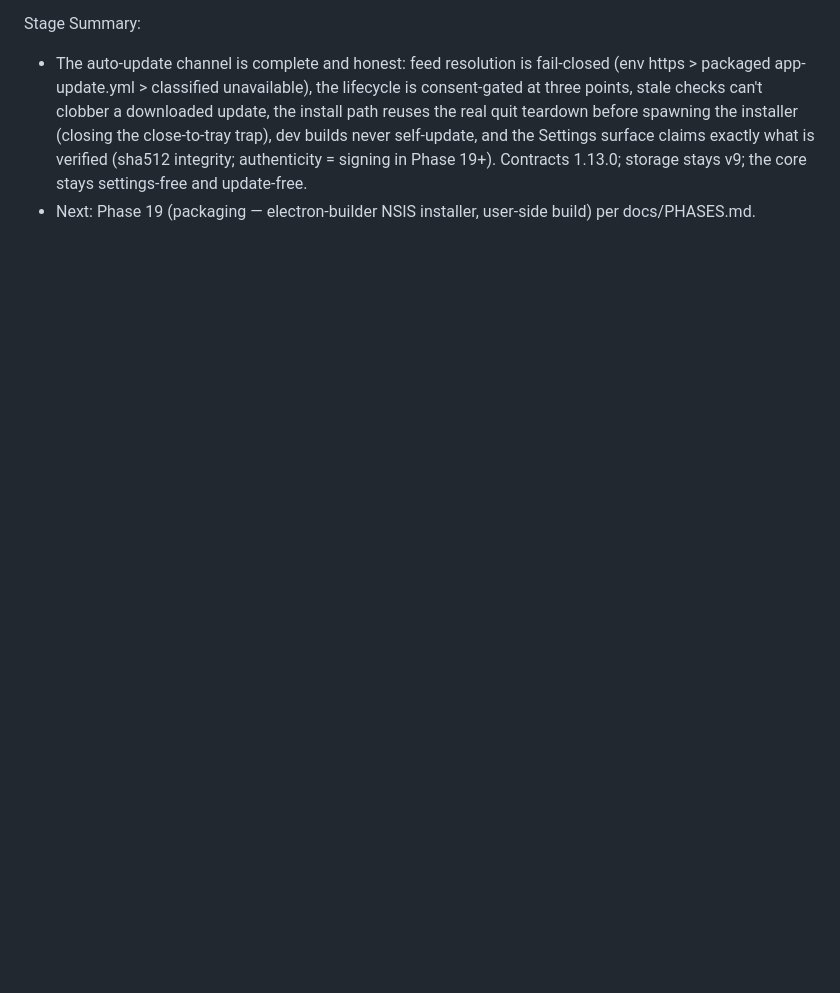
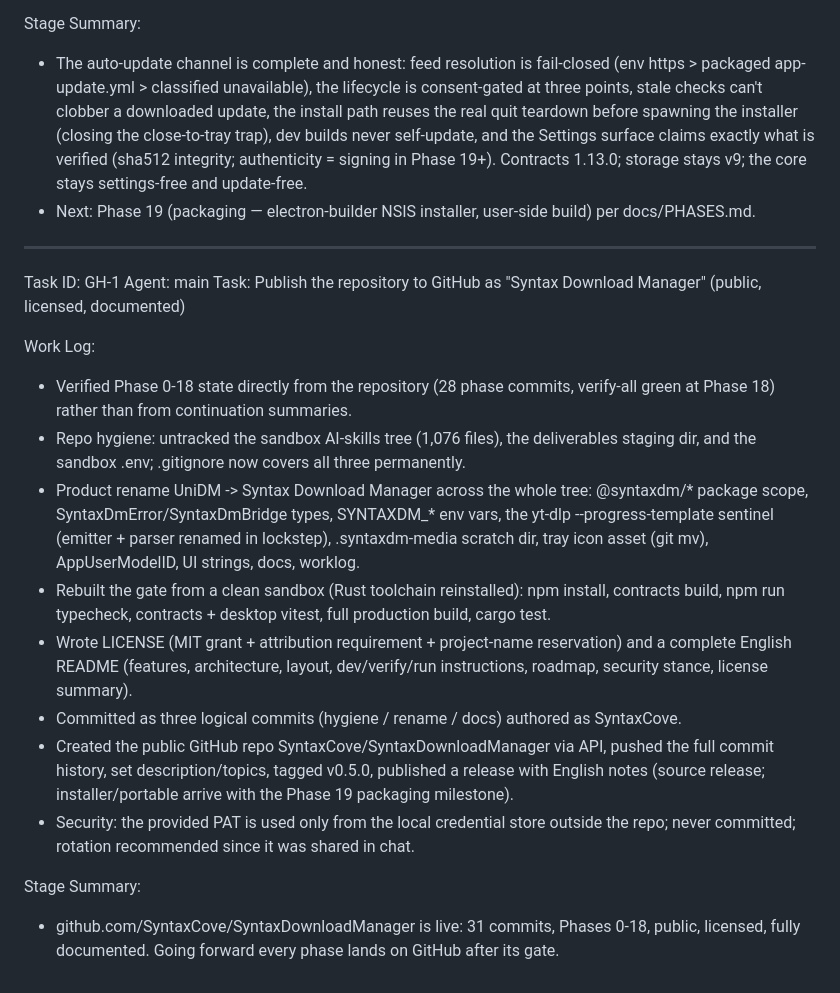
Before and after one commit to SyntaxCove/SyntaxDownloadManager, a Markdown page: worklog.md, the part around the change. Drawn GitHub-style; blank space fills up the shorter version.

Commit message:
docs: worklog entry for the GitHub publication task

```diff
--- a/worklog.md
+++ b/worklog.md
@@ -680,3 +680,33 @@ Stage Summary:
   Contracts 1.13.0; storage stays v9; the core stays settings-free and update-free.
 - Next: Phase 19 (packaging — electron-builder NSIS installer, user-side build) per
   docs/PHASES.md.
+
+---
+Task ID: GH-1
+Agent: main
+Task: Publish the repository to GitHub as "Syntax Download Manager" (public, licensed, documented)
+
+Work Log:
+- Verified Phase 0-18 state directly from the repository (28 phase commits, verify-all green
+  at Phase 18) rather than from continuation summaries.
+- Repo hygiene: untracked the sandbox AI-skills tree (1,076 files), the deliverables staging
+  dir, and the sandbox .env; .gitignore now covers all three permanently.
+- Product rename UniDM -> Syntax Download Manager across the whole tree: @syntaxdm/* package
+  scope, SyntaxDmError/SyntaxDmBridge types, SYNTAXDM_* env vars, the yt-dlp
+  --progress-template sentinel (emitter + parser renamed in lockstep), .syntaxdm-media scratch
+  dir, tray icon asset (git mv), AppUserModelID, UI strings, docs, worklog.
+- Rebuilt the gate from a clean sandbox (Rust toolchain reinstalled): npm install, contracts
+  build, npm run typecheck, contracts + desktop vitest, full production build, cargo test.
+- Wrote LICENSE (MIT grant + attribution requirement + project-name reservation) and a
+  complete English README (features, architecture, layout, dev/verify/run instructions,
+  roadmap, security stance, license summary).
+- Committed as three logical commits (hygiene / rename / docs) authored as SyntaxCove.
+- Created the public GitHub repo SyntaxCove/SyntaxDownloadManager via API, pushed the full
+  commit history, set description/topics, tagged v0.5.0, published a release with English
+  notes (source release; installer/portable arrive with the Phase 19 packaging milestone).
+- Security: the provided PAT is used only from the local credential store outside the repo;
+  never committed; rotation recommended since it was shared in chat.
+
+Stage Summary:
+- github.com/SyntaxCove/SyntaxDownloadManager is live: 31 commits, Phases 0-18, public,
+  licensed, fully documented. Going forward every phase lands on GitHub after its gate.
```
